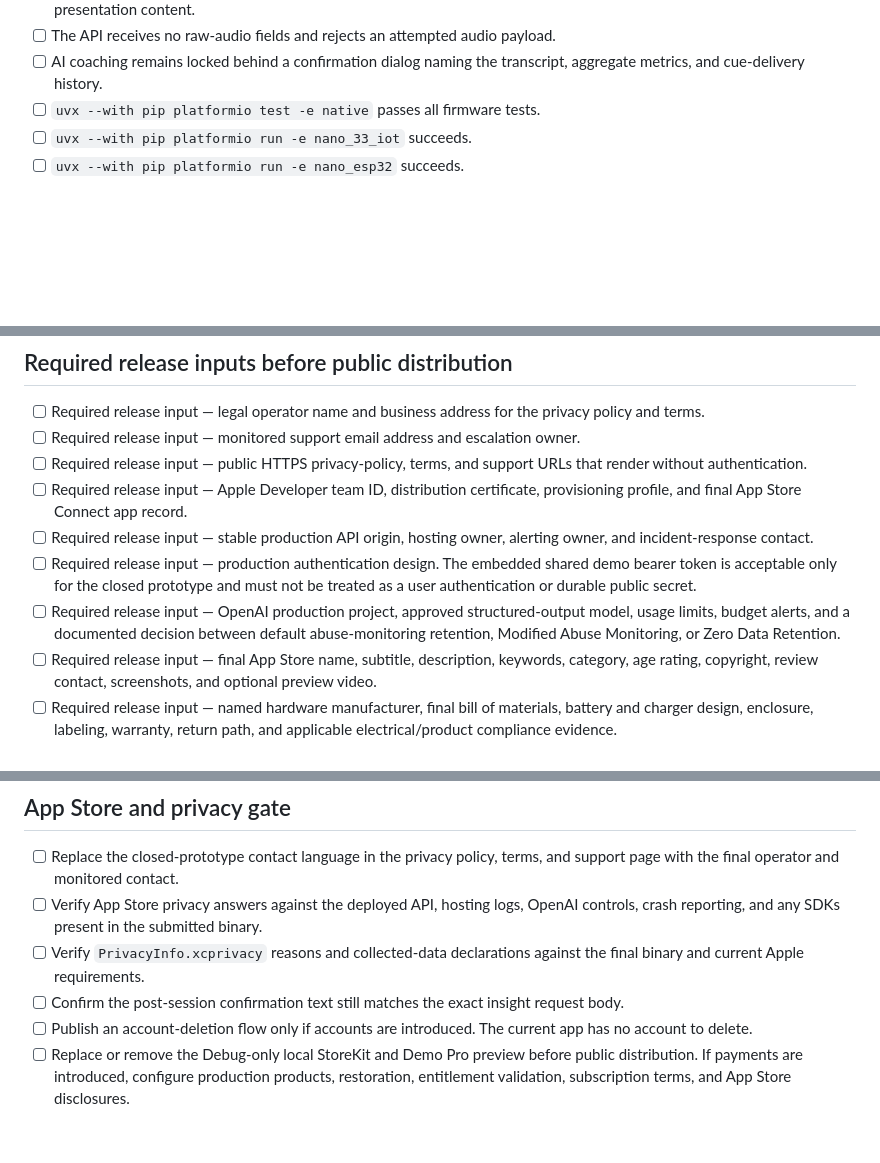
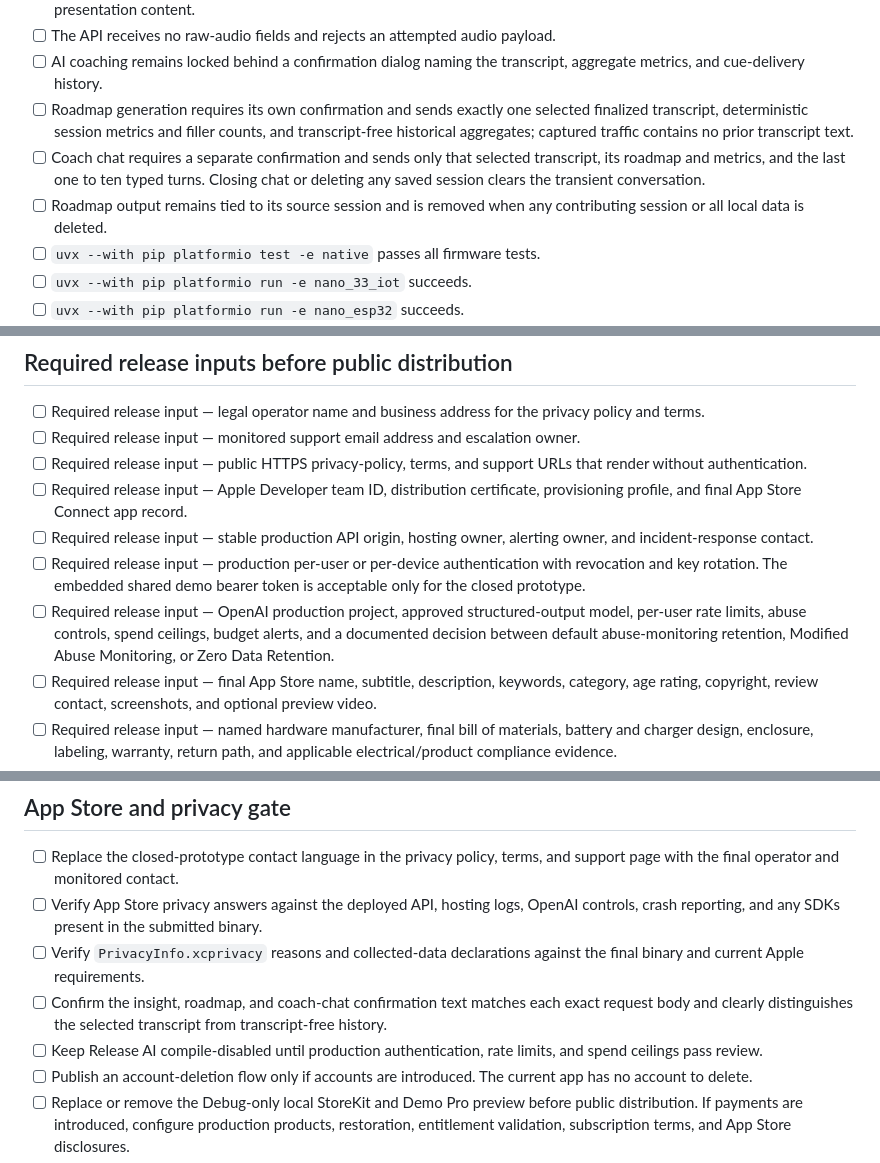
Before and after one commit to amaar-mc/voxa-cue, a Markdown page: docs/RELEASE_CHECKLIST.md, 3 parts joined by grey strips. GitHub-like rendering; blank space fills up the shorter version.

```diff
--- a/docs/RELEASE_CHECKLIST.md
+++ b/docs/RELEASE_CHECKLIST.md
@@ -17,6 +17,9 @@ This checklist separates the closed M&TSI demonstration from a public App Store
 - [ ] Authenticated `/readyz` confirms that the deployed OpenAI key can access the configured model without sending presentation content.
 - [ ] The API receives no raw-audio fields and rejects an attempted audio payload.
 - [ ] AI coaching remains locked behind a confirmation dialog naming the transcript, aggregate metrics, and cue-delivery history.
+- [ ] Roadmap generation requires its own confirmation and sends exactly one selected finalized transcript, deterministic session metrics and filler counts, and transcript-free historical aggregates; captured traffic contains no prior transcript text.
+- [ ] Coach chat requires a separate confirmation and sends only that selected transcript, its roadmap and metrics, and the last one to ten typed turns. Closing chat or deleting any saved session clears the transient conversation.
+- [ ] Roadmap output remains tied to its source session and is removed when any contributing session or all local data is deleted.
 - [ ] `uvx --with pip platformio test -e native` passes all firmware tests.
 - [ ] `uvx --with pip platformio run -e nano_33_iot` succeeds.
 - [ ] `uvx --with pip platformio run -e nano_esp32` succeeds.
@@ -33,8 +36,8 @@ This checklist separates the closed M&TSI demonstration from a public App Store
 - [ ] Required release input — public HTTPS privacy-policy, terms, and support URLs that render without authentication.
 - [ ] Required release input — Apple Developer team ID, distribution certificate, provisioning profile, and final App Store Connect app record.
 - [ ] Required release input — stable production API origin, hosting owner, alerting owner, and incident-response contact.
-- [ ] Required release input — production authentication design. The embedded shared demo bearer token is acceptable only for the closed prototype and must not be treated as a user authentication or durable public secret.
-- [ ] Required release input — OpenAI production project, approved structured-output model, usage limits, budget alerts, and a documented decision between default abuse-monitoring retention, Modified Abuse Monitoring, or Zero Data Retention.
+- [ ] Required release input — production per-user or per-device authentication with revocation and key rotation. The embedded shared demo bearer token is acceptable only for the closed prototype.
+- [ ] Required release input — OpenAI production project, approved structured-output model, per-user rate limits, abuse controls, spend ceilings, budget alerts, and a documented decision between default abuse-monitoring retention, Modified Abuse Monitoring, or Zero Data Retention.
 - [ ] Required release input — final App Store name, subtitle, description, keywords, category, age rating, copyright, review contact, screenshots, and optional preview video.
 - [ ] Required release input — named hardware manufacturer, final bill of materials, battery and charger design, enclosure, labeling, warranty, return path, and applicable electrical/product compliance evidence.
 - [ ] Required release input — supported locales. Current transcription and API contracts are fixed to `en-US`.
@@ -44,7 +47,8 @@ This checklist separates the closed M&TSI demonstration from a public App Store
 - [ ] Replace the closed-prototype contact language in the privacy policy, terms, and support page with the final operator and monitored contact.
 - [ ] Verify App Store privacy answers against the deployed API, hosting logs, OpenAI controls, crash reporting, and any SDKs present in the submitted binary.
 - [ ] Verify `PrivacyInfo.xcprivacy` reasons and collected-data declarations against the final binary and current Apple requirements.
-- [ ] Confirm the post-session confirmation text still matches the exact insight request body.
+- [ ] Confirm the insight, roadmap, and coach-chat confirmation text matches each exact request body and clearly distinguishes the selected transcript from transcript-free history.
+- [ ] Keep Release AI compile-disabled until production authentication, rate limits, and spend ceilings pass review.
 - [ ] Publish an account-deletion flow only if accounts are introduced. The current app has no account to delete.
 - [ ] Replace or remove the Debug-only local StoreKit and Demo Pro preview before public distribution. If payments are introduced, configure production products, restoration, entitlement validation, subscription terms, and App Store disclosures.
 - [ ] Complete export-compliance, content-rights, age-rating, and hardware-accessory questionnaires with final production facts.
```
Also changed, not shown: docs/BACKEND_AUDIT.md (+6 -4 lines).
